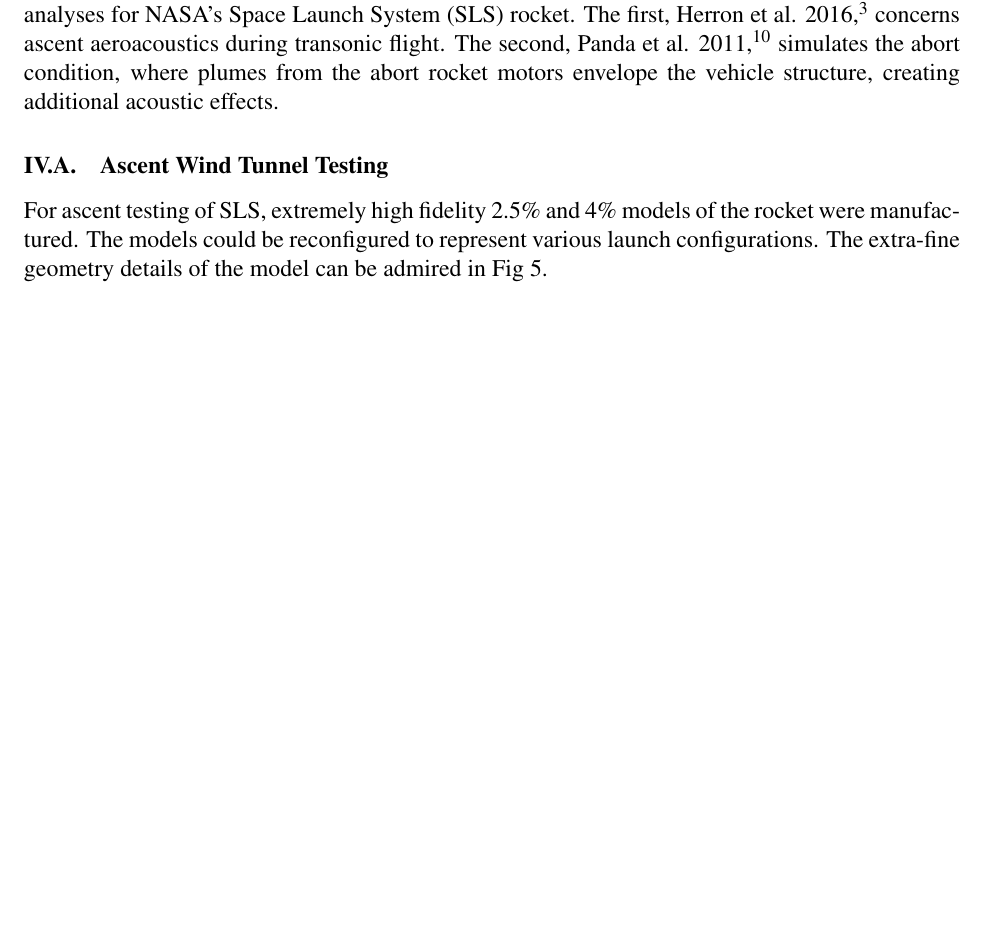
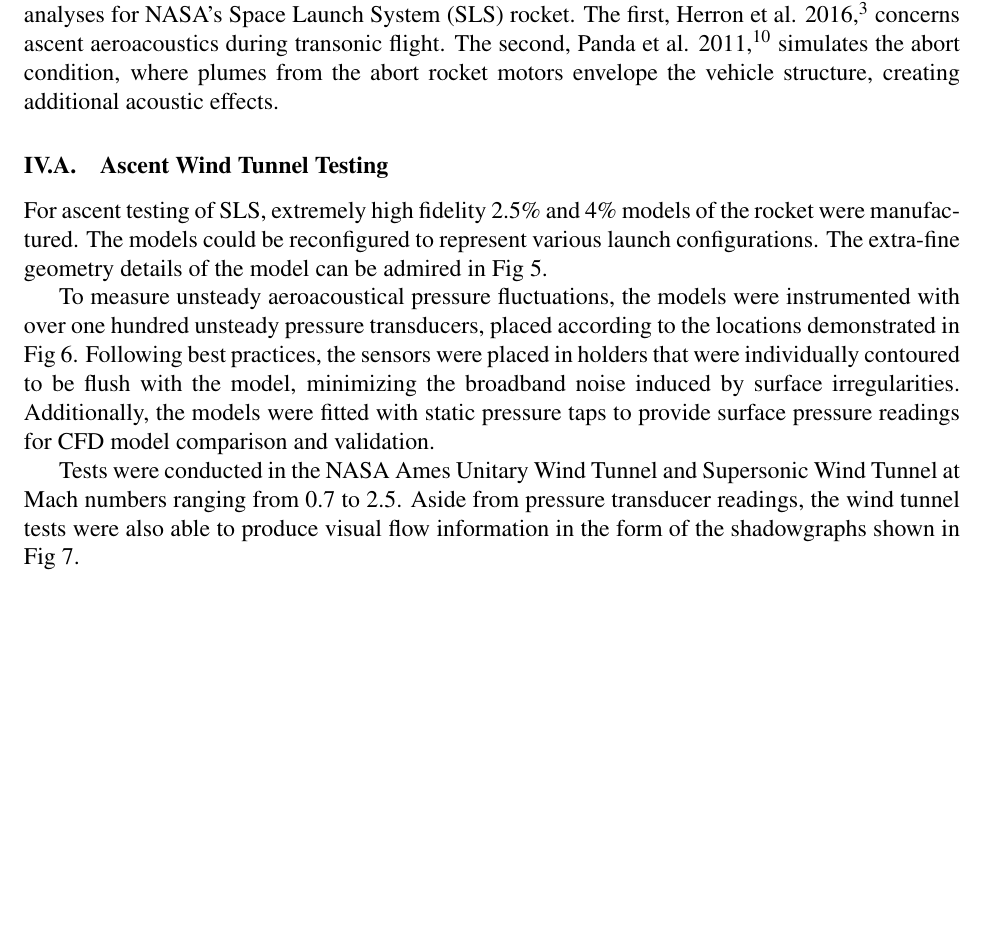
Before and after one commit to lhalstro/mae298_aeroacoustics, a LaTeX paper (FinalProject/writeup/MAE298_LHalstrom_Final_AscentAeroacoustics.tex): part of page 4 of 7 before the commit and part of page 4 of 9 after it, cut so that both start at the same text, the shorter picture padded with empty space. The pictures show the PDF file FinalProject/writeup/MAE298_LHalstrom_Final_AscentAeroacoustics.pdf that the author committed with the source.

Commit message:
finished ascent wtt

```diff
--- a/FinalProject/writeup/MAE298_LHalstrom_Final_AscentAeroacoustics.tex
+++ b/FinalProject/writeup/MAE298_LHalstrom_Final_AscentAeroacoustics.tex
@@ -208,5 +208,11 @@ To illustrate modern wind tunnel testing methods for aerospace vehicles, we will
 
 For ascent testing of SLS, extremely high fidelity 2.5\% and 4\% models of the rocket were manufactured.  The models could be reconfigured to represent various launch configurations.  The extra-fine geometry details of the model can be admired in Fig~\ref{SLSWTT}.
 
+To measure unsteady aeroacoustical pressure fluctuations, the models were instrumented with over one hundred unsteady pressure transducers, placed according to the locations demonstrated in Fig~\ref{SLSWTTsensor}.  Following best practices, the sensors were placed in holders that were individually contoured to be flush with the model, minimizing the broadband noise induced by surface irregularities.  Additionally, the models were fitted with static pressure taps to provide surface pressure readings for CFD model comparison and validation.
+
+Tests were conducted in the NASA Ames Unitary Wind Tunnel and Supersonic Wind Tunnel at Mach numbers ranging from 0.7 to 2.5.  Aside from pressure transducer readings, the wind tunnel tests were also able to produce visual flow information in the form of the shadowgraphs shown in Fig~\ref{SLSWTTshadowgraph}.  During the tests, the model was dynamically pitched to produce rate-dependent aeroacoustic results.
+
+The data produced in this testing campaign were used to supply the design databases for SLS as well as analysis of venting environments and validation of unsteady CFD simulations.  This extremely detailed information is invaluable in aerodynamic design and cannot be produced using the experimental method described in previous sections.
+
 %%%%%%%%%%%%%%%%%%%%%%%%%%%%%%%%%%%%%%%%%%%%%%%%%%%%%%%%%%%%%%%%%%%%%%%%
 \subsection{Abort Wind Tunnel Testing}
@@ -355,3 +375,11 @@ Wren, R.J., Dorland, W.D., and Eldred, K.M., ``Concept, Design and Performance o
+\begin{center}
+\includegraphics[width=0.95\textwidth]{Images/SLS_WTT_Shadowgraph.png}
+\caption{SLS 2.5\% scale wind tunnel shadowgraph during transonic flight\cite{SLSAscentWTT}}
+\label{SLSWTTshadowgraph}
+\end{center}
+\end{figure}
+%%\vspace{-2em}
+
 
 
 
```
Also changed, not shown: FinalProject/writeup/Images/SLS_WTT_MPCV_SensorLocation.png (added), FinalProject/writeup/Images/SLS_WTT_Shadowgraph.png (added), FinalProject/writeup/MAE298_LHalstrom_Final_AscentAeroacoustics.pdf, FinalProject/writeup/MAE298_LHalstrom_Final_AscentAeroacoustics.tex (14 more changed lines).
